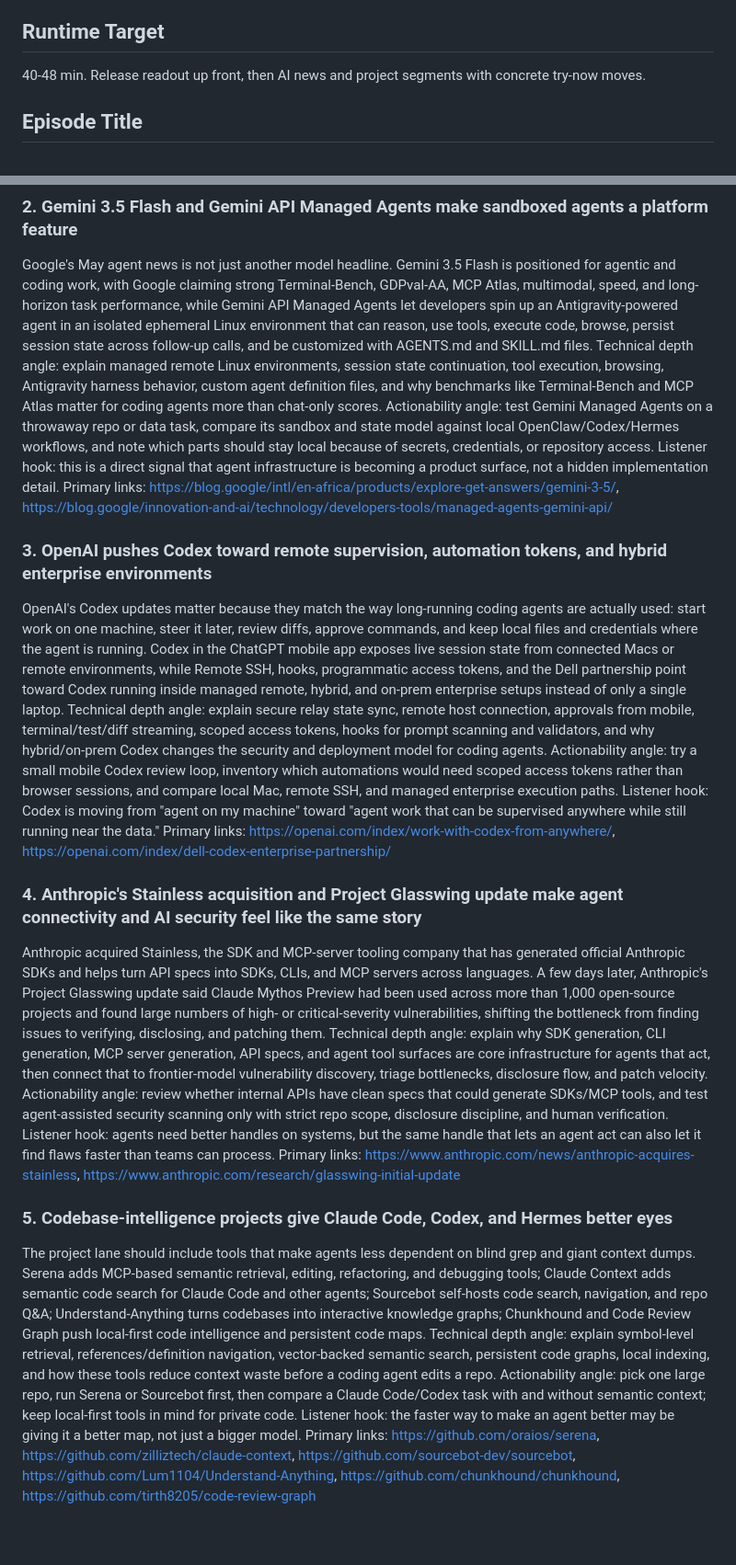
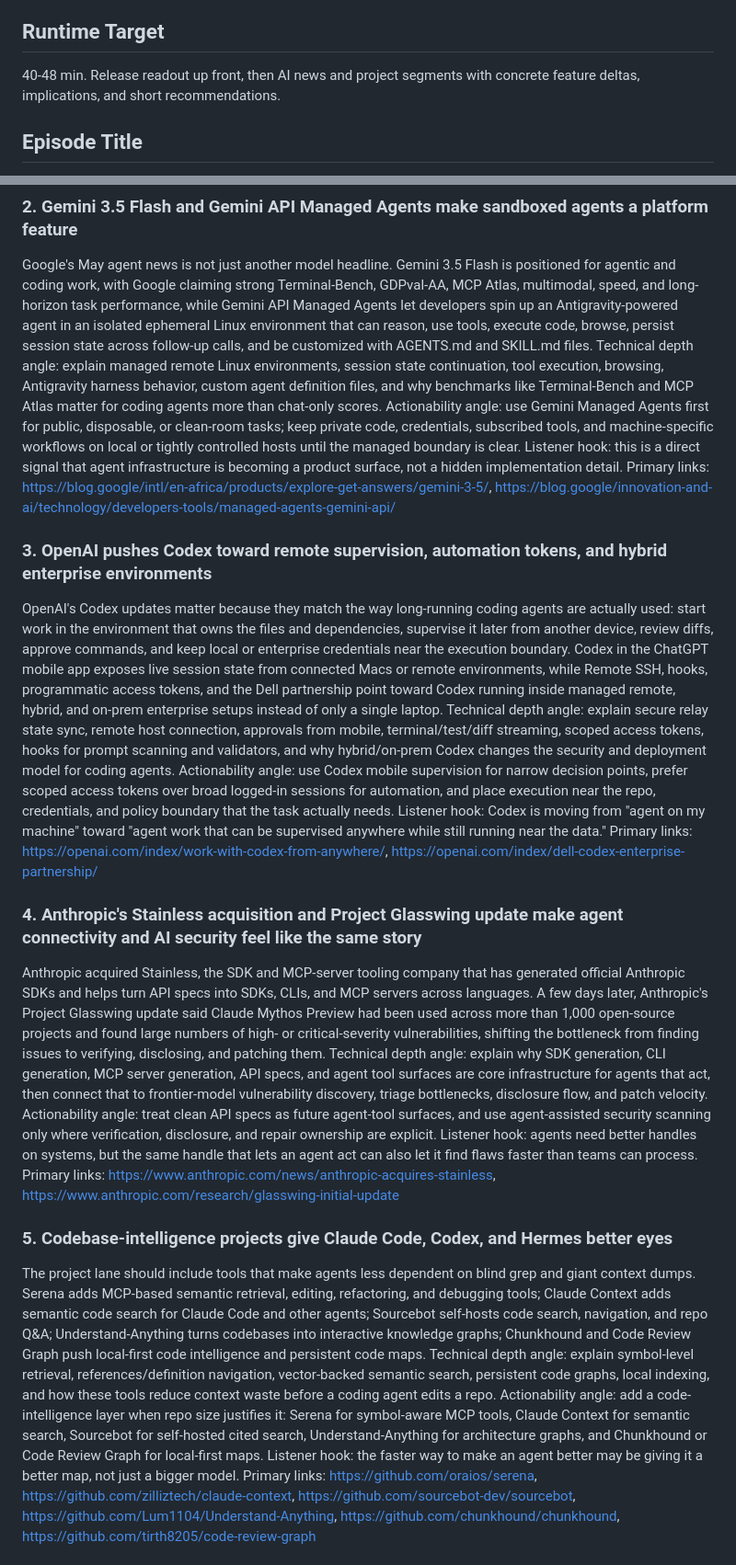
Before and after one commit to clawdassistant85-netizen/openclaw-podcast-media-en, a Markdown page: show_notes_episode_057.md, 2 parts joined by grey strips. Shown at 92% size. GitHub-like rendering; blank space fills up the shorter version.

```diff
--- a/show_notes_episode_057.md
+++ b/show_notes_episode_057.md
@@ -10,7 +10,7 @@
 
 ## Runtime Target
 
-40-48 min. Release readout up front, then AI news and project segments with concrete try-now moves.
+40-48 min. Release readout up front, then AI news and project segments with concrete feature deltas, implications, and short recommendations.
 
 ## Episode Title
 
@@ -36,28 +36,28 @@ Primary links: https://github.com/openclaw/openclaw/releases/tag/v2026.5.22, htt
 ### 2. **Gemini 3.5 Flash and Gemini API Managed Agents make sandboxed agents a platform feature**
 Google's May agent news is not just another model headline. Gemini 3.5 Flash is positioned for agentic and coding work, with Google claiming strong Terminal-Bench, GDPval-AA, MCP Atlas, multimodal, speed, and long-horizon task performance, while Gemini API Managed Agents let developers spin up an Antigravity-powered agent in an isolated ephemeral Linux environment that can reason, use tools, execute code, browse, persist session state across follow-up calls, and be customized with AGENTS.md and SKILL.md files.
 Technical depth angle: explain managed remote Linux environments, session state continuation, tool execution, browsing, Antigravity harness behavior, custom agent definition files, and why benchmarks like Terminal-Bench and MCP Atlas matter for coding agents more than chat-only scores.
-Actionability angle: test Gemini Managed Agents on a throwaway repo or data task, compare its sandbox and state model against local OpenClaw/Codex/Hermes workflows, and note which parts should stay local because of secrets, credentials, or repository access.
+Actionability angle: use Gemini Managed Agents first for public, disposable, or clean-room tasks; keep private code, credentials, subscribed tools, and machine-specific workflows on local or tightly controlled hosts until the managed boundary is clear.
 Listener hook: this is a direct signal that agent infrastructure is becoming a product surface, not a hidden implementation detail.
 Primary links: https://blog.google/intl/en-africa/products/explore-get-answers/gemini-3-5/, https://blog.google/innovation-and-ai/technology/developers-tools/managed-agents-gemini-api/
 
 ### 3. **OpenAI pushes Codex toward remote supervision, automation tokens, and hybrid enterprise environments**
-OpenAI's Codex updates matter because they match the way long-running coding agents are actually used: start work on one machine, steer it later, review diffs, approve commands, and keep local files and credentials where the agent is running. Codex in the ChatGPT mobile app exposes live session state from connected Macs or remote environments, while Remote SSH, hooks, programmatic access tokens, and the Dell partnership point toward Codex running inside managed remote, hybrid, and on-prem enterprise setups instead of only a single laptop.
+OpenAI's Codex updates matter because they match the way long-running coding agents are actually used: start work in the environment that owns the files and dependencies, supervise it later from another device, review diffs, approve commands, and keep local or enterprise credentials near the execution boundary. Codex in the ChatGPT mobile app exposes live session state from connected Macs or remote environments, while Remote SSH, hooks, programmatic access tokens, and the Dell partnership point toward Codex running inside managed remote, hybrid, and on-prem enterprise setups instead of only a single laptop.
 Technical depth angle: explain secure relay state sync, remote host connection, approvals from mobile, terminal/test/diff streaming, scoped access tokens, hooks for prompt scanning and validators, and why hybrid/on-prem Codex changes the security and deployment model for coding agents.
-Actionability angle: try a small mobile Codex review loop, inventory which automations would need scoped access tokens rather than browser sessions, and compare local Mac, remote SSH, and managed enterprise execution paths.
+Actionability angle: use Codex mobile supervision for narrow decision points, prefer scoped access tokens over broad logged-in sessions for automation, and place execution near the repo, credentials, and policy boundary that the task actually needs.
 Listener hook: Codex is moving from "agent on my machine" toward "agent work that can be supervised anywhere while still running near the data."
 Primary links: https://openai.com/index/work-with-codex-from-anywhere/, https://openai.com/index/dell-codex-enterprise-partnership/
 
 ### 4. **Anthropic's Stainless acquisition and Project Glasswing update make agent connectivity and AI security feel like the same story**
 Anthropic acquired Stainless, the SDK and MCP-server tooling company that has generated official Anthropic SDKs and helps turn API specs into SDKs, CLIs, and MCP servers across languages. A few days later, Anthropic's Project Glasswing update said Claude Mythos Preview had been used across more than 1,000 open-source projects and found large numbers of high- or critical-severity vulnerabilities, shifting the bottleneck from finding issues to verifying, disclosing, and patching them.
 Technical depth angle: explain why SDK generation, CLI generation, MCP server generation, API specs, and agent tool surfaces are core infrastructure for agents that act, then connect that to frontier-model vulnerability discovery, triage bottlenecks, disclosure flow, and patch velocity.
-Actionability angle: review whether internal APIs have clean specs that could generate SDKs/MCP tools, and test agent-assisted security scanning only with strict repo scope, disclosure discipline, and human verification.
+Actionability angle: treat clean API specs as future agent-tool surfaces, and use agent-assisted security scanning only where verification, disclosure, and repair ownership are explicit.
 Listener hook: agents need better handles on systems, but the same handle that lets an agent act can also let it find flaws faster than teams can process.
 Primary links: https://www.anthropic.com/news/anthropic-acquires-stainless, https://www.anthropic.com/research/glasswing-initial-update
 
 ### 5. **Codebase-intelligence projects give Claude Code, Codex, and Hermes better eyes**
 The project lane should include tools that make agents less dependent on blind grep and giant context dumps. Serena adds MCP-based semantic retrieval, editing, refactoring, and debugging tools; Claude Context adds semantic code search for Claude Code and other agents; Sourcebot self-hosts code search, navigation, and repo Q&A; Understand-Anything turns codebases into interactive knowledge graphs; Chunkhound and Code Review Graph push local-first code intelligence and persistent code maps.
 Technical depth angle: explain symbol-level retrieval, references/definition navigation, vector-backed semantic search, persistent code graphs, local indexing, and how these tools reduce context waste before a coding agent edits a repo.
-Actionability angle: pick one large repo, run Serena or Sourcebot first, then compare a Claude Code/Codex task with and without semantic context; keep local-first tools in mind for private code.
+Actionability angle: add a code-intelligence layer when repo size justifies it: Serena for symbol-aware MCP tools, Claude Context for semantic search, Sourcebot for self-hosted cited search, Understand-Anything for architecture graphs, and Chunkhound or Code Review Graph for local-first maps.
 Listener hook: the faster way to make an agent better may be giving it a better map, not just a bigger model.
 Primary links: https://github.com/oraios/serena, https://github.com/zilliztech/claude-context, https://github.com/sourcebot-dev/sourcebot, https://github.com/Lum1104/Understand-Anything, https://github.com/chunkhound/chunkhound, https://github.com/tirth8205/code-review-graph
 
```
Also changed, not shown: other parts of show_notes_episode_057.md (+8 -8 lines), episode_057_transcript.md (+119 -107 lines).
